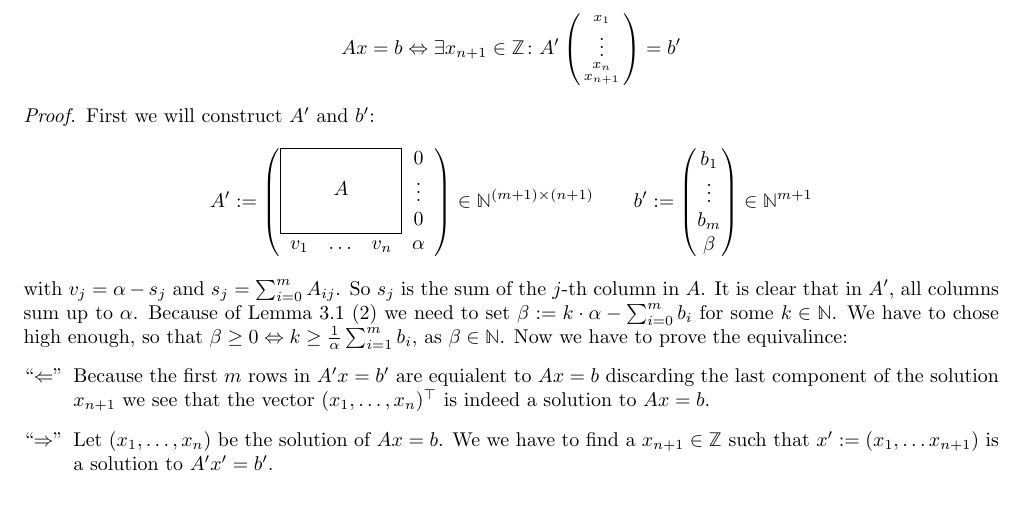
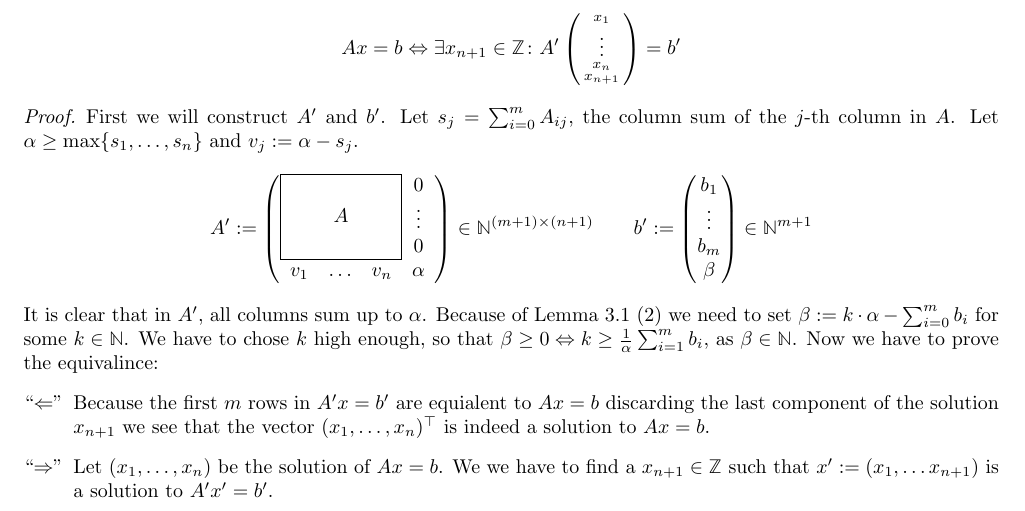
Before and after one commit to Mioriarty/bachelor-thesis, a LaTeX thesis (main.tex, which reads ilp/ilp.tex): part of page 11 of 11, cut so that both start at the same text. Compiled offline with pdfLaTeX.

Commit message:
redordering construction

```diff
--- a/ilp/ilp.tex
+++ b/ilp/ilp.tex
@@ -46,7 +46,7 @@ We have to accept, that when creating the adapted system of equations, we also h
 \end{theorem}
 
 \begin{proof}
-    First we will construct $A'$ and $b'$:
+    First we will construct $A'$ and $b'$. Let $s_j = \sum_{i=0}^{m} A_{ij}$, the column sum of the $j$-th column in $A$. Let $\alpha \geq \max\{s_1, \dots, s_n\}$ and $v_j := \alpha - s_j$.
     $$A' :=
     \begin{pNiceArray}{cccc}[margin]
     \Block[draw]{3-3}{A} & & & 0 \\
@@ -55,7 +55,7 @@ We have to accept, that when creating the adapted system of equations, we also h
     v_1 & \dots  & v_n & \alpha
     \end{pNiceArray} \in \N^{(m+1) \times (n+1)}
     \qquad b' := \mat{b_1\\\vdots\\b_m\\\beta} \in \N^{m+1}$$
-    with $v_j = \alpha - s_j$ and $s_j = \sum_{i=0}^{m} A_{ij}$. So $s_j$ is the sum of the $j$-th column in $A$. It is clear that in $A'$, all columns sum up to $\alpha$. Because of Lemma \ref{lemma:ilp_pre1} (2) we need to set $\beta := k \cdot \alpha - \sum_{i=0}^{m}b_i$ for some $k \in \N$. We have to chose high enough, so that $\beta \geq 0 \Leftrightarrow k \geq \frac{1}{\alpha}\sum_{i=1}^{m}b_i$, as $\beta \in \N$. Now we have to prove the equivalince:
+    It is clear that in $A'$, all columns sum up to $\alpha$. Because of Lemma \ref{lemma:ilp_pre1} (2) we need to set $\beta := k \cdot \alpha - \sum_{i=0}^{m}b_i$ for some $k \in \N$. We have to chose $k$ high enough, so that $\beta \geq 0 \Leftrightarrow k \geq \frac{1}{\alpha}\sum_{i=1}^{m}b_i$, as $\beta \in \N$. Now we have to prove the equivalince:
     \begin{itemize}
         \item[``$\Leftarrow$''] Because the first $m$ rows in $A'x=b'$ are equialent to $Ax=b$ discarding the last component of the solution $x_{n+1}$ we see that the vector $(x_1, \dots, x_n)^\top$ is indeed a solution to $Ax=b$.
         \item[``$\Rightarrow$''] Let $(x_1, \dots, x_n)$ be the solution of $Ax=b$. We we have to find a $x_{n+1} \in \Z$ such that $x' := (x_1, \dots x_{n+1})$ is a solution to $A'x' = b'$.
```
